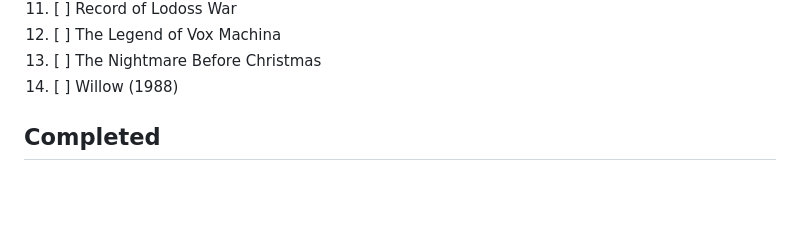
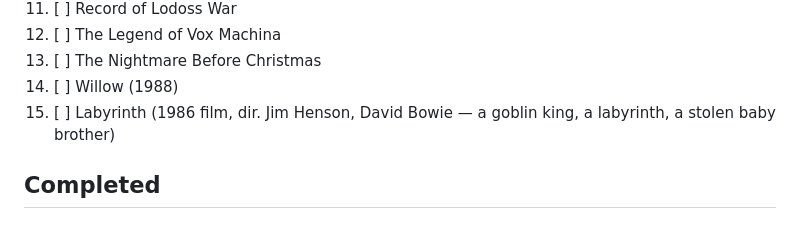
Before and after one commit to refo44/fantasy-darkness-scale, a Markdown page: ADDITIONS_LOG.md, the part around the change. GitHub-like rendering; blank space fills up the shorter version.

Commit message:
Queue Labyrinth (1986) for future scoring

```diff
--- a/ADDITIONS_LOG.md
+++ b/ADDITIONS_LOG.md
@@ -46,6 +46,7 @@ Last Airbender is tagged Hopepunk but depicts real war and genocide).
 12. [ ] The Legend of Vox Machina
 13. [ ] The Nightmare Before Christmas
 14. [ ] Willow (1988)
+15. [ ] Labyrinth (1986 film, dir. Jim Henson, David Bowie — a goblin king, a labyrinth, a stolen baby brother)
 
 ## Completed
 
```
